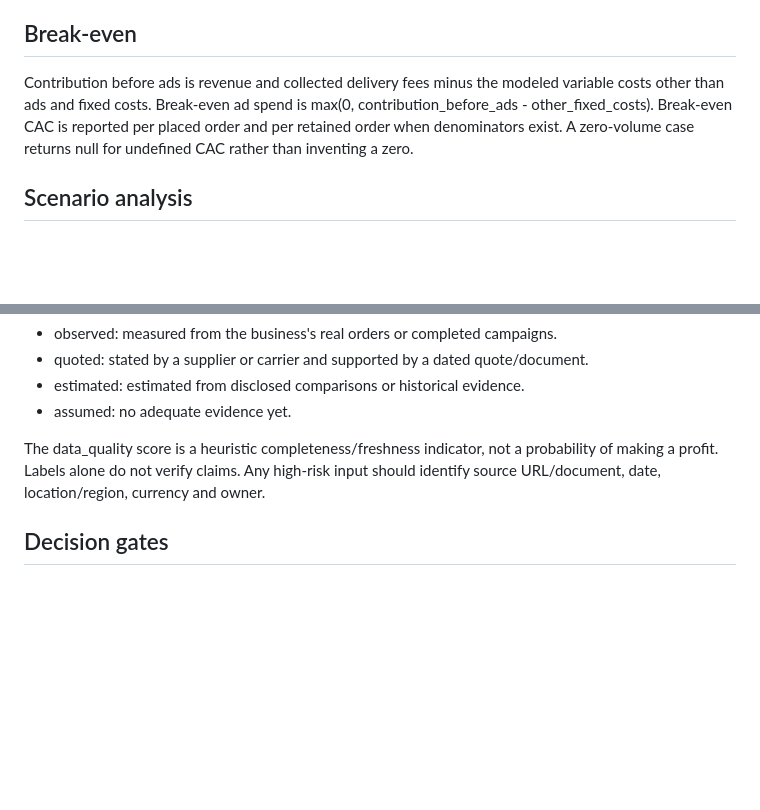
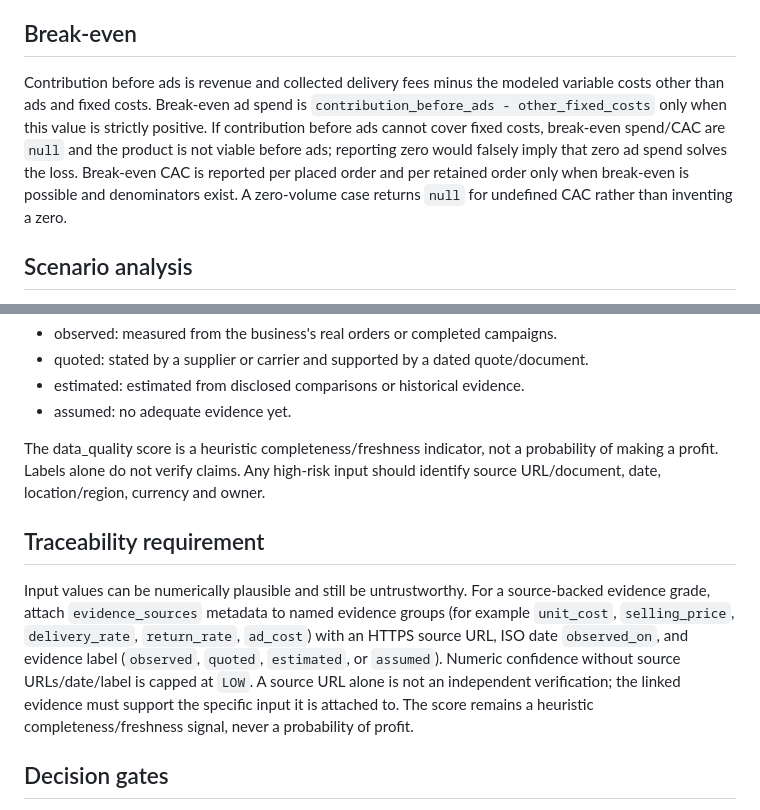
Before and after one commit to Loofy147/Medad, a Markdown page: docs/PRODUCT_MODEL.md, 2 parts joined by grey strips. Rendered like a GitHub page; blank space fills up the shorter version.

Commit message:
docs: tighten break-even and source provenance contract

```diff
--- a/docs/PRODUCT_MODEL.md
+++ b/docs/PRODUCT_MODEL.md
@@ -23,7 +23,7 @@ Other costs are explicitly separated: packaging per placed order, outbound couri
 
 ## Break-even
 
-Contribution before ads is revenue and collected delivery fees minus the modeled variable costs other than ads and fixed costs. Break-even ad spend is max(0, contribution_before_ads - other_fixed_costs). Break-even CAC is reported per placed order and per retained order when denominators exist. A zero-volume case returns null for undefined CAC rather than inventing a zero.
+Contribution before ads is revenue and collected delivery fees minus the modeled variable costs other than ads and fixed costs. Break-even ad spend is `contribution_before_ads - other_fixed_costs` only when this value is strictly positive. If contribution before ads cannot cover fixed costs, break-even spend/CAC are `null` and the product is not viable before ads; reporting zero would falsely imply that zero ad spend solves the loss. Break-even CAC is reported per placed order and per retained order only when break-even is possible and denominators exist. A zero-volume case returns `null` for undefined CAC rather than inventing a zero.
 
 ## Scenario analysis
 
@@ -39,6 +39,10 @@ Every external input should carry a source, observation date, geography, sample
 - assumed: no adequate evidence yet.
 
 The data_quality score is a heuristic completeness/freshness indicator, not a probability of making a profit. Labels alone do not verify claims. Any high-risk input should identify source URL/document, date, location/region, currency and owner.
+
+## Traceability requirement
+
+Input values can be numerically plausible and still be untrustworthy. For a source-backed evidence grade, attach `evidence_sources` metadata to named evidence groups (for example `unit_cost`, `selling_price`, `delivery_rate`, `return_rate`, `ad_cost`) with an HTTPS source URL, ISO date `observed_on`, and evidence label (`observed`, `quoted`, `estimated`, or `assumed`). Numeric confidence without source URLs/date/label is capped at `LOW`. A source URL alone is not an independent verification; the linked evidence must support the specific input it is attached to. The score remains a heuristic completeness/freshness signal, never a probability of profit.
 
 ## Decision gates
 
```
